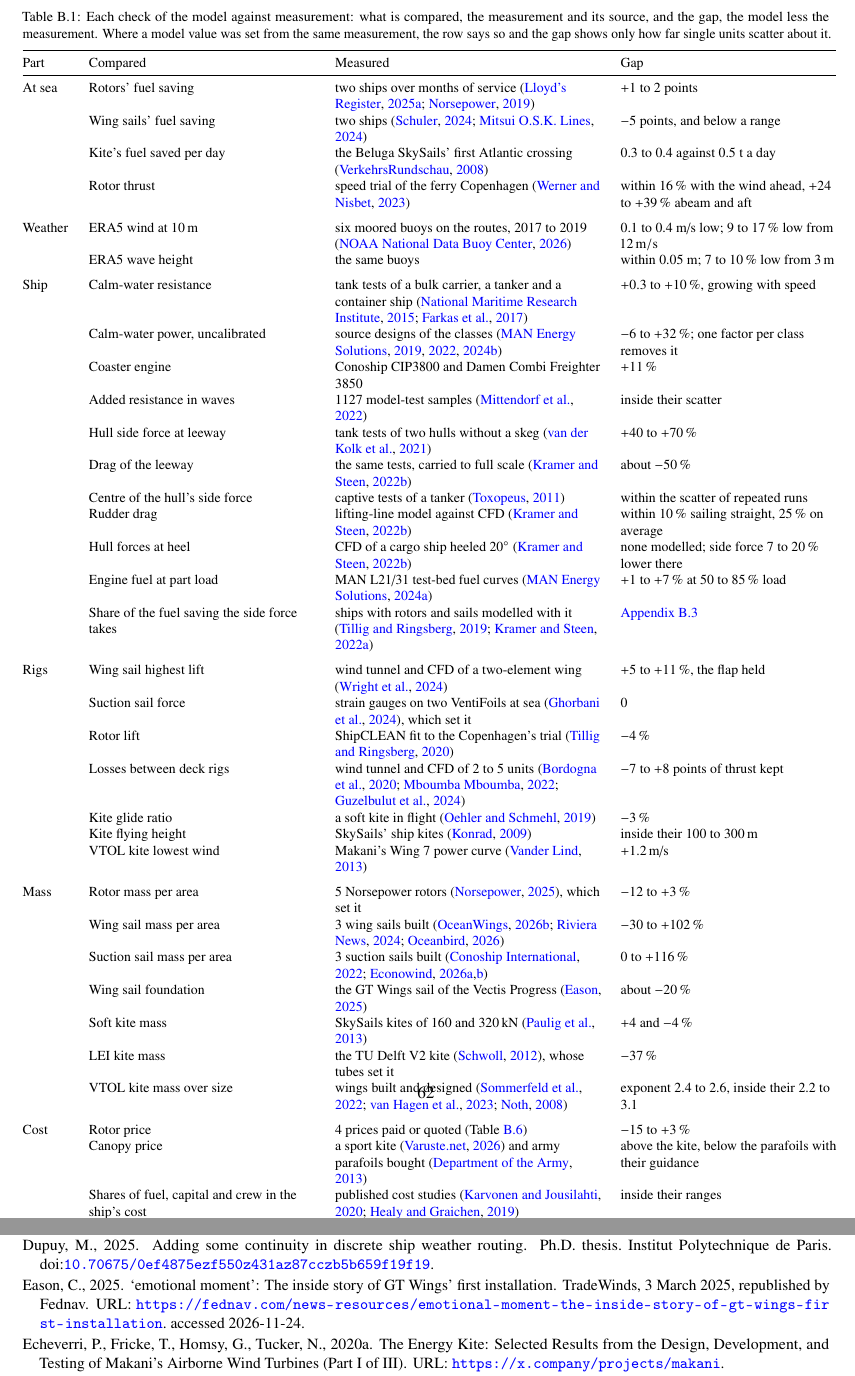
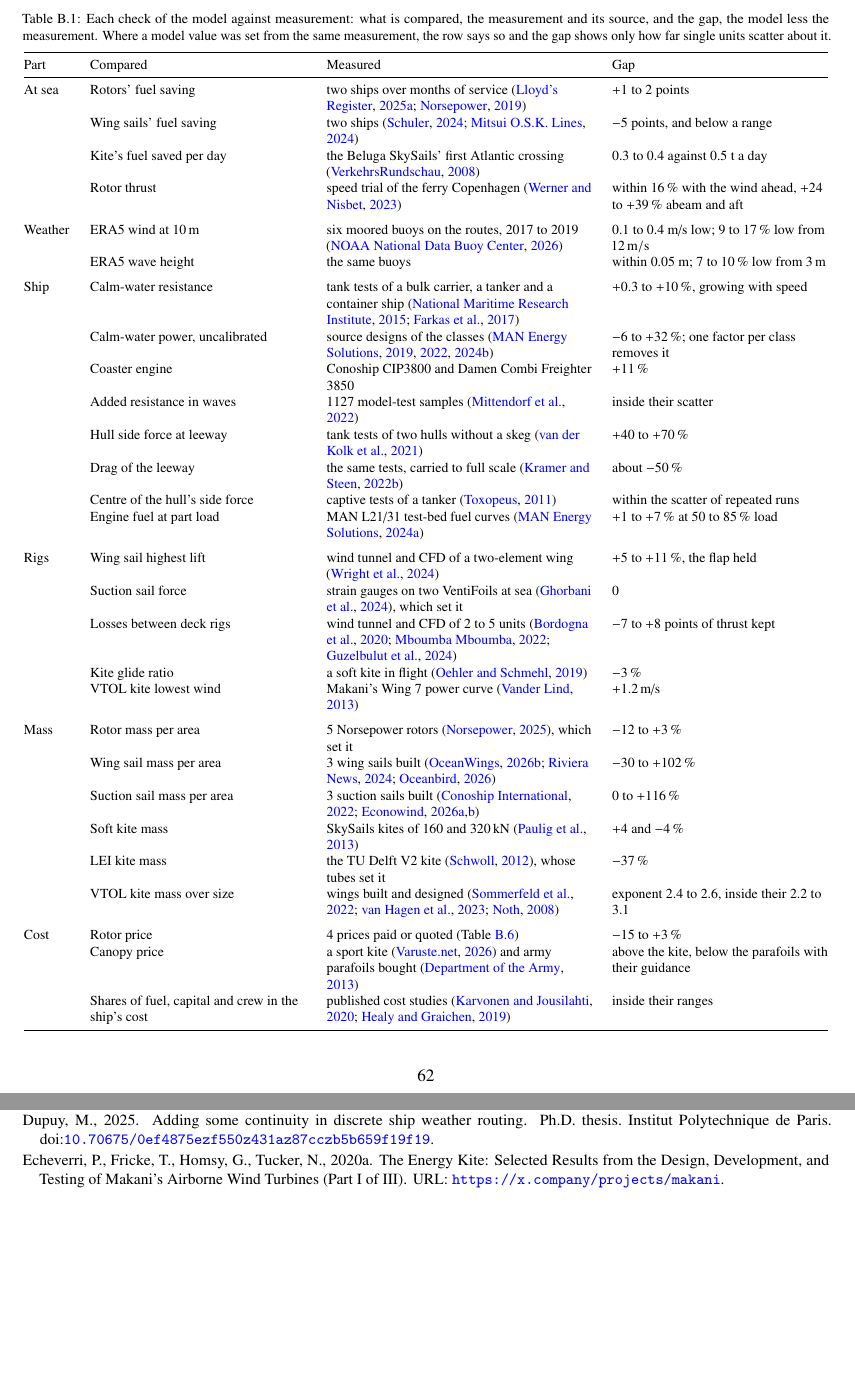
Before and after one commit to 1-Bart-1/WindShipOpt.jl, a LaTeX paper (paper/main.tex, which reads paper/sections/validation.tex): two parts of pages 63 and 94 of 103, joined at a grey line, cut so that both start at the same text, the shorter picture padded with empty space. Compiled offline with pdfLaTeX; a LaTeX package or settings file that is missing is left out.

Commit message:
docs(paper): fit the validation summary table on its page
Drop its rows that set the model against another model or a retrofit
rather than a measurement, and narrow its second column.

Co-Authored-By: Claude Opus 5.5 <noreply@anthropic.com>

```diff
--- a/paper/sections/validation.tex
+++ b/paper/sections/validation.tex
@@ -12,7 +12,7 @@
 \caption{\given{Each check of the model against measurement: what is compared, the measurement and its source, and the gap, the model less the measurement. Where a model value was set from the same measurement, the row says so and the gap shows only how far single units scatter about it.}}
 \label{tab:validation}
 \given{%
-\begin{tabular}{@{}l>{\raggedright\arraybackslash}p{4.6cm}>{\raggedright\arraybackslash}p{5.4cm}>{\raggedright\arraybackslash}p{4.4cm}@{}}
+\begin{tabular}{@{}l>{\raggedright\arraybackslash}p{4.4cm}>{\raggedright\arraybackslash}p{5.4cm}>{\raggedright\arraybackslash}p{4.4cm}@{}}
 \toprule
 Part & Compared & Measured & Gap \\
 \midrule
@@ -31,23 +31,17 @@
  & Hull side force at leeway & tank tests of two hulls without a skeg \citep{vanderkolk2021} & $+40$ to $+70$\,\% \\
  & Drag of the leeway & the same tests, carried to full scale \citep{kramer2022b} & about $-50$\,\% \\
  & Centre of the hull's side force & captive tests of a tanker \citep{toxopeus2011} & within the scatter of repeated runs \\
- & Rudder drag & lifting-line model against CFD \citep{kramer2022b} & within 10\,\% sailing straight, 25\,\% on average \\
- & Hull forces at heel & CFD of a cargo ship heeled \SI{20}{\degree} \citep{kramer2022b} & none modelled; side force 7 to 20\,\% lower there \\
  & Engine fuel at part load & MAN L21/31 test-bed fuel curves \citep{man2024l2131} & $+1$ to $+7$\,\% at 50 to 85\,\% load \\
- & Share of the fuel saving the side force takes & ships with rotors and sails modelled with it \citep{tillig2019,kramer2022} & \cref{sec:val_drift} \\
 \addlinespace
 Rigs & Wing sail highest lift & wind tunnel and CFD of a two-element wing \citep{wright2024wingsail} & $+5$ to $+11$\,\%, the flap held \\
  & Suction sail force & strain gauges on two VentiFoils at sea \citep{ghorbani2024suction}, which set it & 0 \\
- & Rotor lift & ShipCLEAN fit to the Copenhagen's trial \citep{tillig2020} & $-4$\,\% \\
  & Losses between deck rigs & wind tunnel and CFD of 2 to 5 units \citep{bordogna2020,mboumba2022,guzelbulut2024arrangement} & $-7$ to $+8$ points of thrust kept \\
  & Kite glide ratio & a soft kite in flight \citep{oehler2019} & $-3$\,\% \\
- & Kite flying height & SkySails' ship kites \citep{noaa2009} & inside their 100 to \SI{300}{m} \\
  & VTOL kite lowest wind & Makani's Wing~7 power curve \citep{vanderlind2013} & $+1.2$\,m/s \\
 \addlinespace
 Mass & Rotor mass per area & 5 Norsepower rotors \citep{norsepower2025}, which set it & $-12$ to $+3$\,\% \\
  & Wing sail mass per area & 3 wing sails built \citep{oceanwings2026web,riviera2024windwing,oceanbird2026wing560} & $-30$ to $+102$\,\% \\
  & Suction sail mass per area & 3 suction sails built \citep{conoship2022econowind,econowind2026vf3,econowind2026vf5} & 0 to $+116$\,\% \\
- & Wing sail foundation & the GT Wings sail of the Vectis Progress \citep{fednav2025gtwings} & about $-20$\,\% \\
  & Soft kite mass & SkySails kites of 160 and \SI{320}{kN} \citep{paulig2013} & $+4$ and $-4$\,\% \\
  & LEI kite mass & the TU Delft V2 kite \citep{schwoll2012}, whose tubes set it & $-37$\,\% \\
  & VTOL kite mass over size & wings built and designed \citep{sommerfeld2022scaling,vanhagen2023,noth2008} & exponent 2.4 to 2.6, inside their 2.2 to 3.1 \\
```
